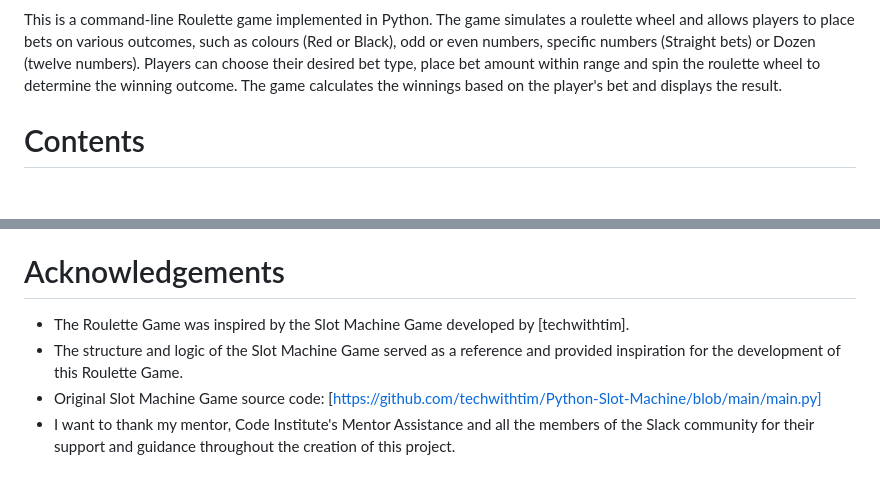
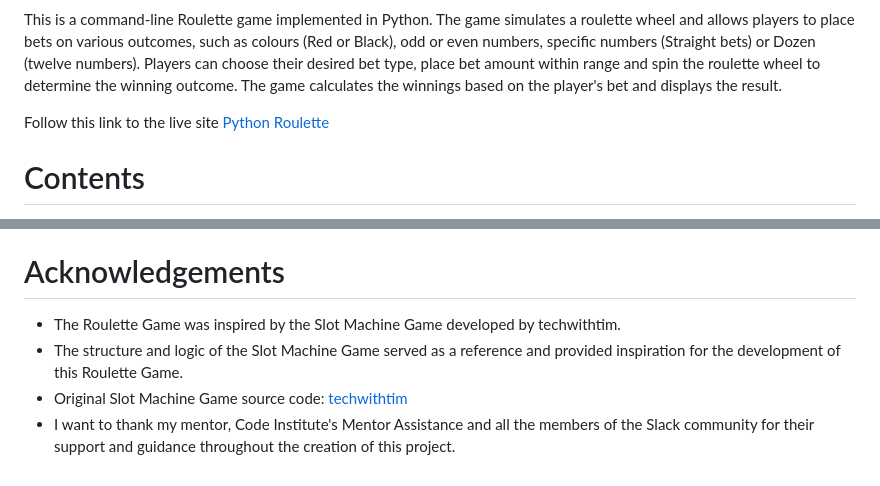
Before and after one commit to danny-fla/Python-Roulette, a Markdown page: README.md, 2 parts joined by grey strips. GitHub-like rendering; blank space fills up the shorter version.

Commit message:
add link to live site

```diff
--- a/README.md
+++ b/README.md
@@ -3,6 +3,8 @@
 ![Welcome Page](images/welcome-page.png)
 
 This is a command-line Roulette game implemented in Python. The game simulates a roulette wheel and allows players to place bets on various outcomes, such as colours (Red or Black), odd or even numbers, specific numbers (Straight bets) or Dozen (twelve numbers). Players can choose their desired bet type, place bet amount within range and spin the roulette wheel to determine the winning outcome. The game calculates the winnings based on the player's bet and displays the result.
+
+Follow this link to the live site [Python Roulette](https://roulette-python-e6aefa000cea.herokuapp.com/)
 
 
 # Contents
@@ -276,7 +278,7 @@ This program is a gambling simulation and does not involve real money. It is int
 
 # Acknowledgements
 
-- The Roulette Game was inspired by the Slot Machine Game developed by [techwithtim].
+- The Roulette Game was inspired by the Slot Machine Game developed by techwithtim.
 - The structure and logic of the Slot Machine Game served as a reference and provided inspiration for the development of this Roulette Game.
-- Original Slot Machine Game source code: [https://github.com/techwithtim/Python-Slot-Machine/blob/main/main.py]
+- Original Slot Machine Game source code: [techwithtim](https://github.com/techwithtim/Python-Slot-Machine/blob/main/main.py)
 - I want to thank my mentor, Code Institute's Mentor Assistance and all the members of the Slack community for their support and guidance throughout the creation of this project.
```
